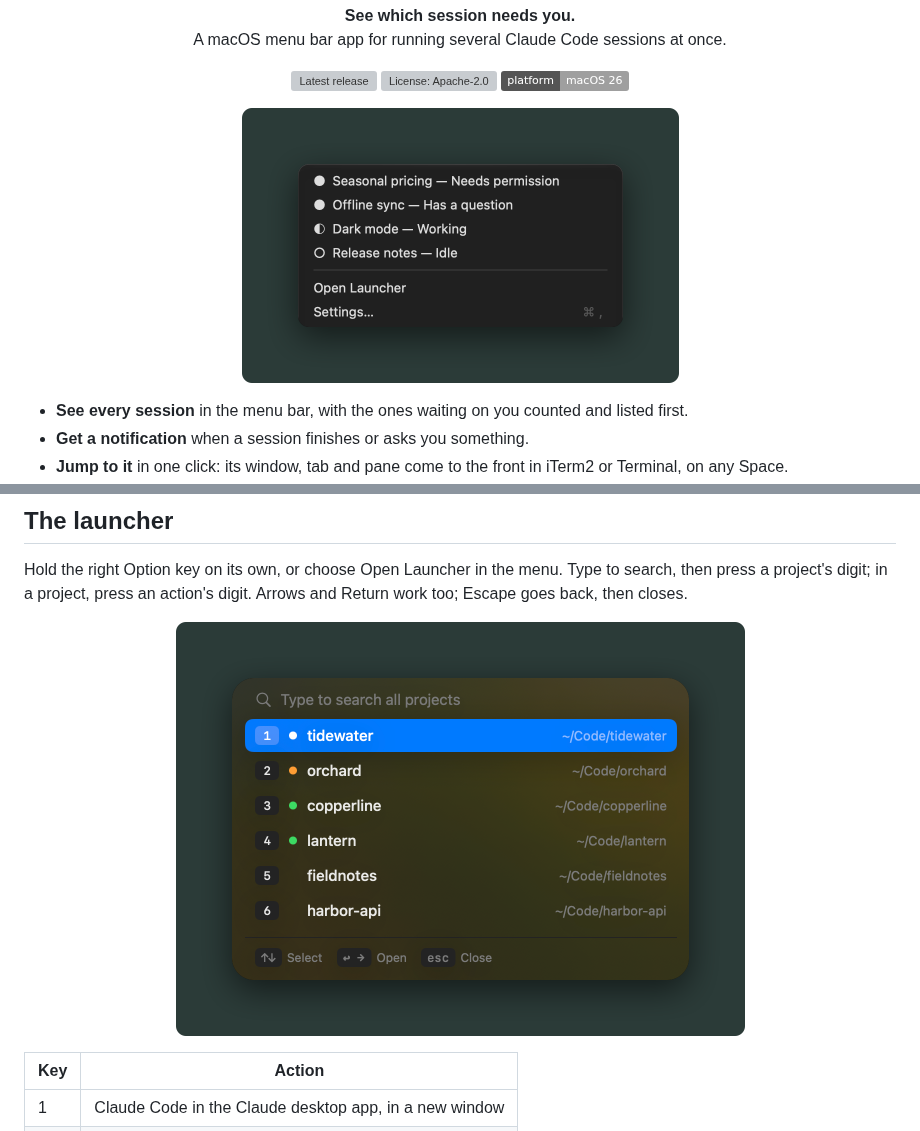
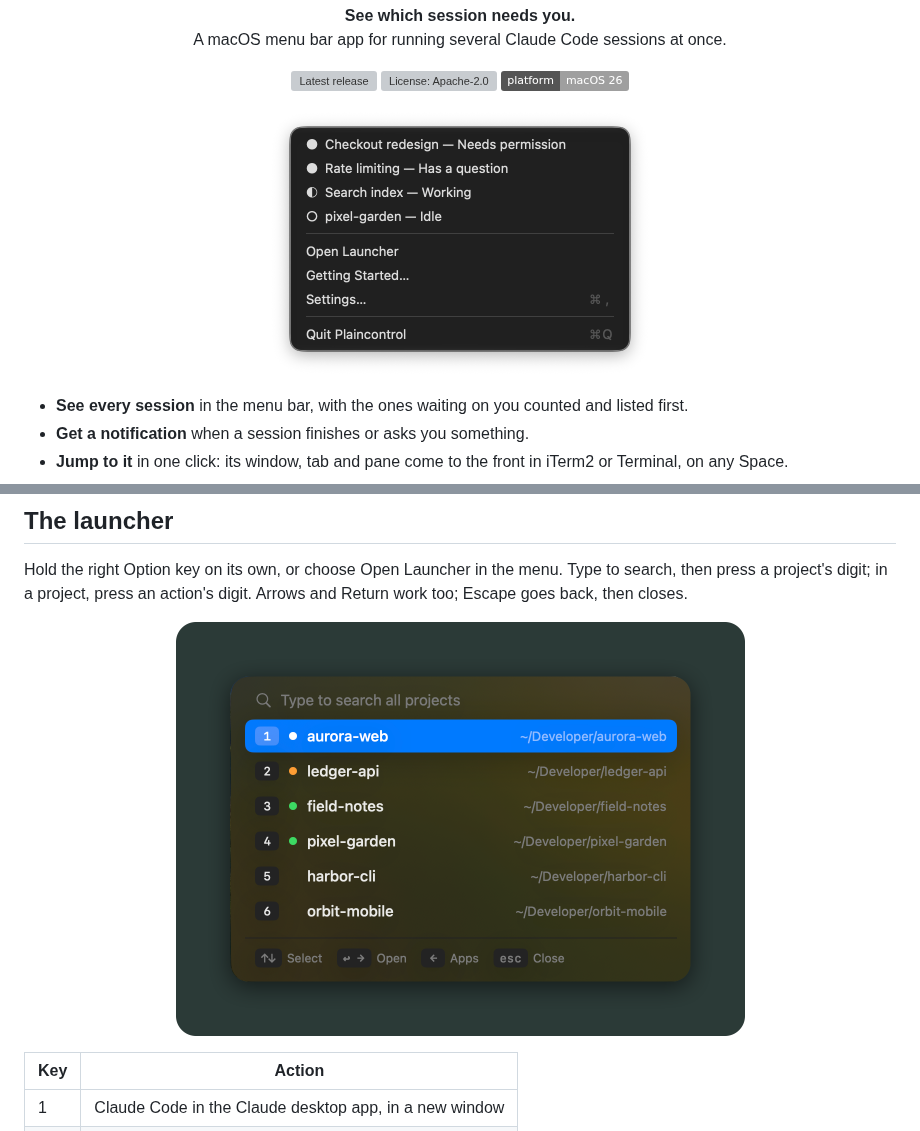
Before and after one commit to MartijnMul/plaincontrol, a Markdown page: README.md, 2 parts joined by grey strips. Rendered like a GitHub page; pictures changed too: docs/images/launcher.png, docs/images/menu.png; badges without logos; grey boxes are pictures that could not be loaded.

```diff
--- a/README.md
+++ b/README.md
@@ -10,7 +10,7 @@
   <img src="https://img.shields.io/badge/platform-macOS%2026-lightgrey" alt="Platform: macOS 26">
 </p>
 
-<p align="center"><img src="docs/images/menu.png" width="437" alt="The Plaincontrol menu, listing four Claude Code sessions: one needs permission, one has a question, one is working and one is idle."></p>
+<p align="center"><img src="docs/images/menu.png" width="386" alt="The Plaincontrol menu, listing four Claude Code sessions: one needs permission, one has a question, one is working and one is idle."></p>
 
 - **See every session** in the menu bar, with the ones waiting on you counted and listed first.
 - **Get a notification** when a session finishes or asks you something.
```
Also changed, not shown: other parts of README.md (+3 -1 lines), docs/images/settings.png, docs/images/welcome.png (added).
